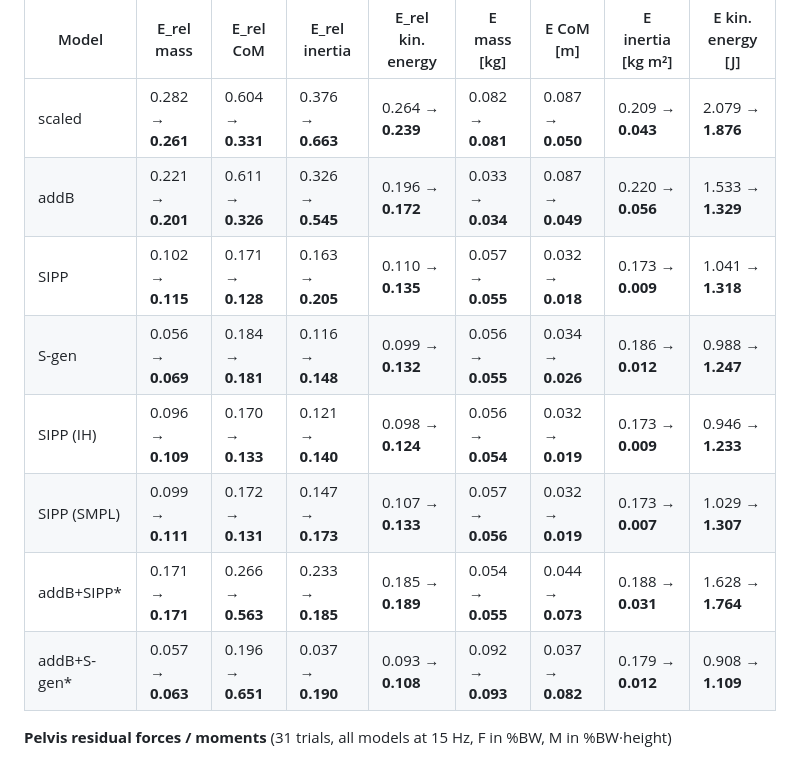
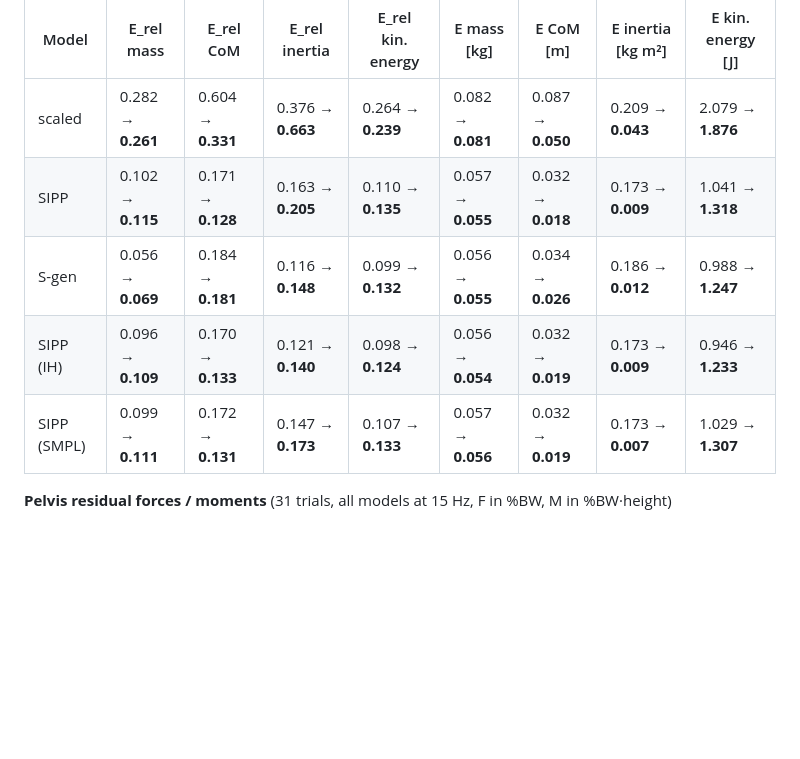
Before and after one commit to gambimar/sipp, a Markdown page: ERRATA.md, the part around the change. Rendered like a GitHub page; blank space fills up the shorter version.

Commit message:
update ERRATA

```diff
--- a/ERRATA.md
+++ b/ERRATA.md
@@ -24,13 +24,10 @@ We reomved the merged foot rows from the benchmark as the previous values were i
 | Model | E_rel mass | E_rel CoM | E_rel inertia | E_rel kin. energy | E mass [kg] | E CoM [m] | E inertia [kg m²] | E kin. energy [J] |
 |---|---|---|---|---|---|---|---|---|
 | scaled | 0.282 → **0.261** | 0.604 → **0.331** | 0.376 → **0.663** | 0.264 → **0.239** | 0.082 → **0.081** | 0.087 → **0.050** | 0.209 → **0.043** | 2.079 → **1.876** |
-| addB | 0.221 → **0.201** | 0.611 → **0.326** | 0.326 → **0.545** | 0.196 → **0.172** | 0.033 → **0.034** | 0.087 → **0.049** | 0.220 → **0.056** | 1.533 → **1.329** |
 | SIPP | 0.102 → **0.115** | 0.171 → **0.128** | 0.163 → **0.205** | 0.110 → **0.135** | 0.057 → **0.055** | 0.032 → **0.018** | 0.173 → **0.009** | 1.041 → **1.318** |
 | S-gen | 0.056 → **0.069** | 0.184 → **0.181** | 0.116 → **0.148** | 0.099 → **0.132** | 0.056 → **0.055** | 0.034 → **0.026** | 0.186 → **0.012** | 0.988 → **1.247** |
 | SIPP (IH) | 0.096 → **0.109** | 0.170 → **0.133** | 0.121 → **0.140** | 0.098 → **0.124** | 0.056 → **0.054** | 0.032 → **0.019** | 0.173 → **0.009** | 0.946 → **1.233** |
 | SIPP (SMPL) | 0.099 → **0.111** | 0.172 → **0.131** | 0.147 → **0.173** | 0.107 → **0.133** | 0.057 → **0.056** | 0.032 → **0.019** | 0.173 → **0.007** | 1.029 → **1.307** |
-| addB+SIPP* | 0.171 → **0.171** | 0.266 → **0.563** | 0.233 → **0.185** | 0.185 → **0.189** | 0.054 → **0.055** | 0.044 → **0.073** | 0.188 → **0.031** | 1.628 → **1.764** |
-| addB+S-gen* | 0.057 → **0.063** | 0.196 → **0.651** | 0.037 → **0.190** | 0.093 → **0.108** | 0.092 → **0.093** | 0.037 → **0.082** | 0.179 → **0.012** | 0.908 → **1.109** |
 
 **Pelvis residual forces / moments** (31 trials, all models at 15 Hz, F in %BW, M in %BW·height)
 
```
